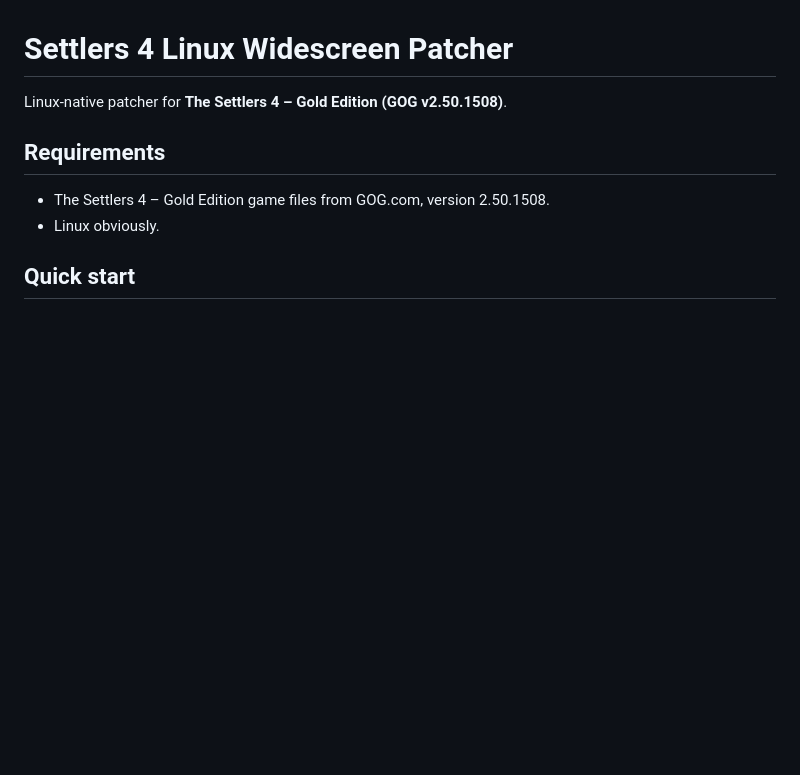
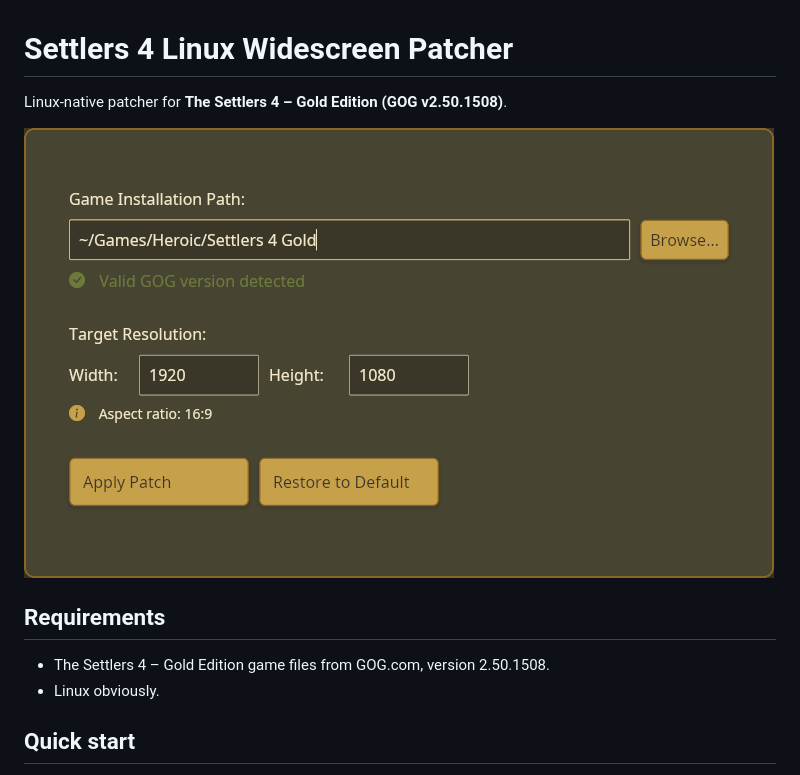
Before and after one commit to RouHim/Settlers4LinuxPatcher, a Markdown page: README.md, the part around the change. Drawn GitHub-style; pictures changed too: .github/readme/screenshot.png (added); blank space fills up the shorter version.

Commit message:
Handle tilde paths and add README screenshot

```diff
--- a/README.md
+++ b/README.md
@@ -1,6 +1,8 @@
 # Settlers 4 Linux Widescreen Patcher
 
 Linux-native patcher for **The Settlers 4 – Gold Edition (GOG v2.50.1508)**.
+
+![Settlers 4 Linux Widescreen Tool](.github/readme/screenshot.png)
 
 ## Requirements
 
```
Also changed, not shown: 2 other files.
